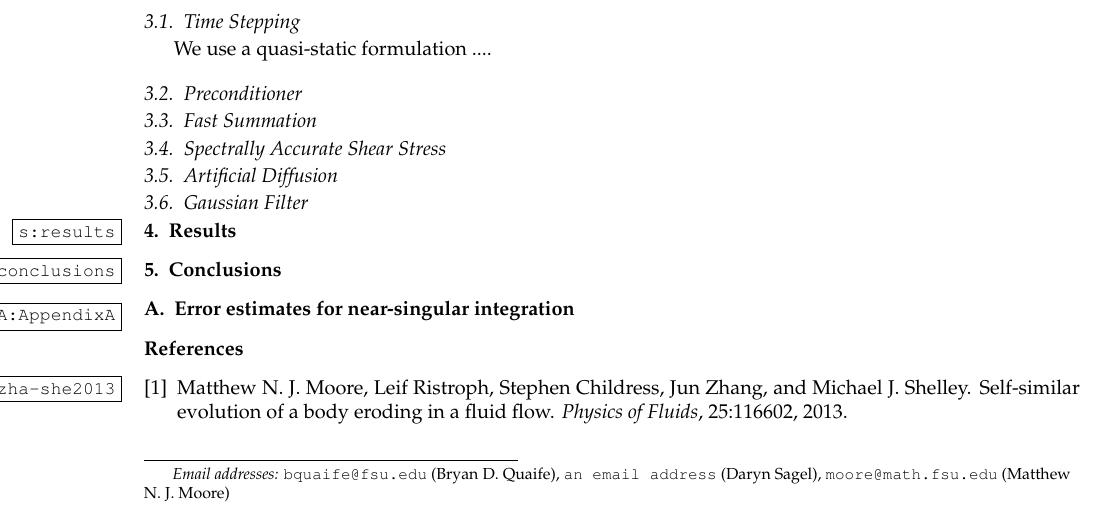
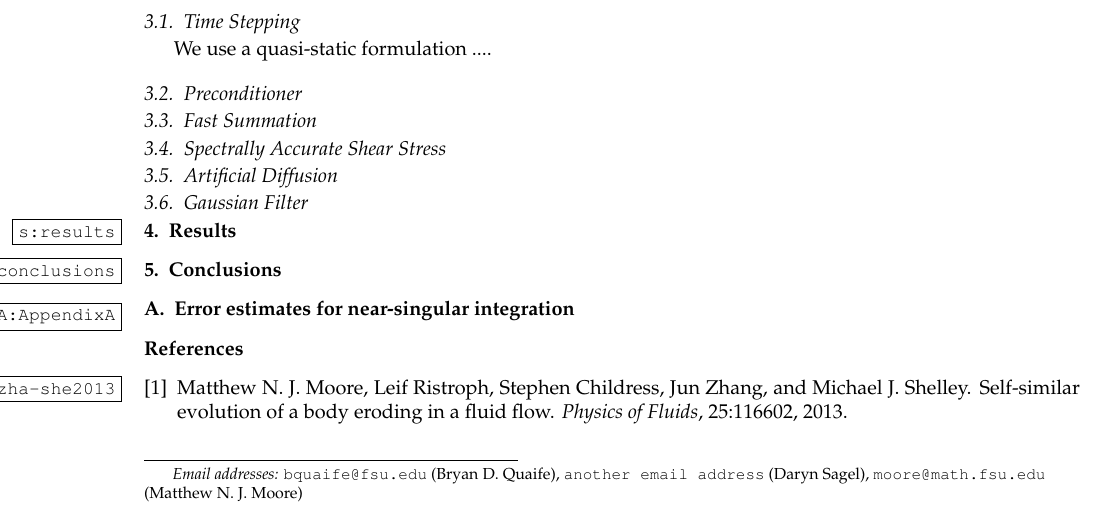
Before and after one commit to quaife/erosion, a LaTeX paper (docs/papers/methods/erosion_methods.tex): part of the page, cut so that both start at the same text. Compiled offline with pdfLaTeX.

Commit message:
showing Daryn how git works

```diff
--- a/docs/papers/methods/erosion_methods.tex
+++ b/docs/papers/methods/erosion_methods.tex
@@ -24,7 +24,7 @@
 \title{Methods paper for erosion}
 
 \author[fsu1]{Bryan D.~Quaife} \ead{bquaife@fsu.edu}
-\author[fsu3]{Daryn Sagel} \ead{an email address}
+\author[fsu3]{Daryn Sagel} \ead{another email address}
 \author[fsu2]{Matthew N.~J.~Moore}\ead{moore@math.fsu.edu}
 \address[fsu1]{Department of Scientific Computing, Florida State
 University, Tallahassee, FL, 32306.}
```
